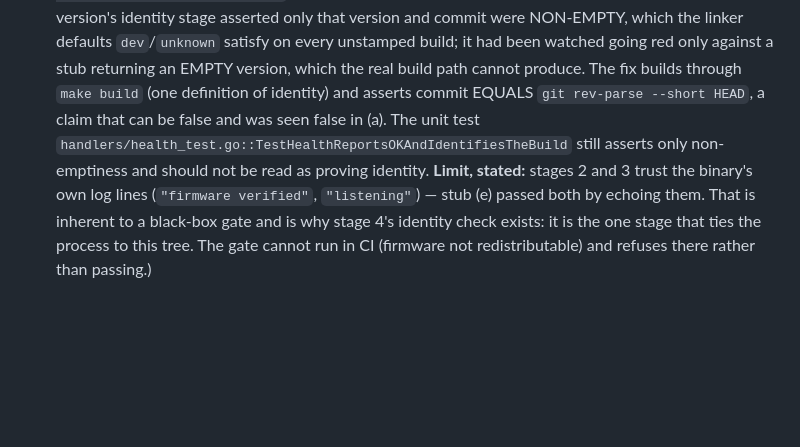
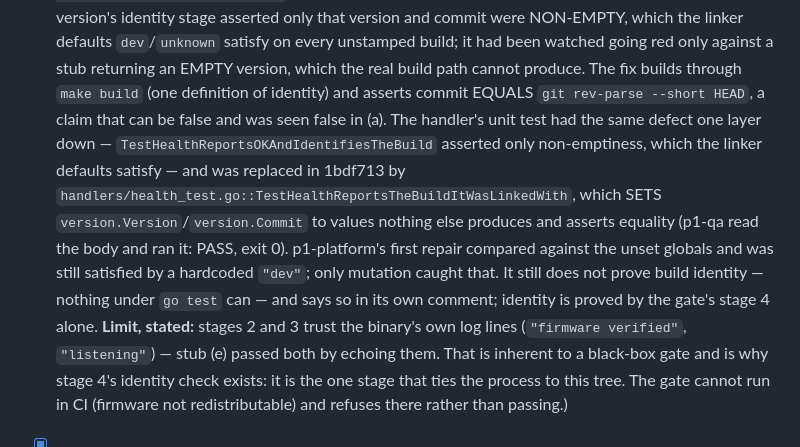
Before and after one commit to ddunford/GoRetroTv, a Markdown page: plan/test-plan-phase-1.md, the part around the change. Drawn GitHub-style; blank space fills up the shorter version.

Commit message:
Phase 1 test plan: TC-1.7 note re-certified against the tightened health test (3d27b71)
The sentence saying the handler's unit test asserted only non-emptiness was
true when written and went stale the moment p1-platform replaced the test.
Read the new body and ran it before rewording.

```diff
--- a/plan/test-plan-phase-1.md
+++ b/plan/test-plan-phase-1.md
@@ -179,9 +179,15 @@ a file, not read through a pipe). The real firmware is on this machine, so
   linker defaults `dev`/`unknown` satisfy on every unstamped build; it had been watched going red
   only against a stub returning an EMPTY version, which the real build path cannot produce. The
   fix builds through `make build` (one definition of identity) and asserts commit EQUALS `git
-  rev-parse --short HEAD`, a claim that can be false and was seen false in (a). The unit test
-  `handlers/health_test.go::TestHealthReportsOKAndIdentifiesTheBuild` still asserts only
-  non-emptiness and should not be read as proving identity.
+  rev-parse --short HEAD`, a claim that can be false and was seen false in (a). The handler's
+  unit test had the same defect one layer down — `TestHealthReportsOKAndIdentifiesTheBuild`
+  asserted only non-emptiness, which the linker defaults satisfy — and was replaced in 1bdf713 by
+  `handlers/health_test.go::TestHealthReportsTheBuildItWasLinkedWith`, which SETS
+  `version.Version`/`version.Commit` to values nothing else produces and asserts equality (p1-qa
+  read the body and ran it: PASS, exit 0). p1-platform's first repair compared against the
+  unset globals and was still satisfied by a hardcoded `"dev"`; only mutation caught that. It
+  still does not prove build identity — nothing under `go test` can — and says so in its own
+  comment; identity is proved by the gate's stage 4 alone.
   **Limit, stated:** stages 2 and 3 trust the binary's own log lines (`"firmware verified"`,
   `"listening"`) — stub (e) passed both by echoing them. That is inherent to a black-box gate and
   is why stage 4's identity check exists: it is the one stage that ties the process to this tree.
```
